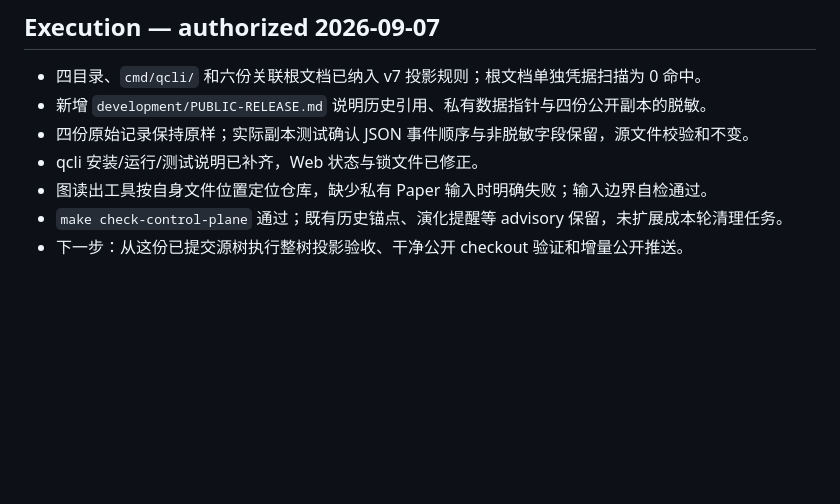
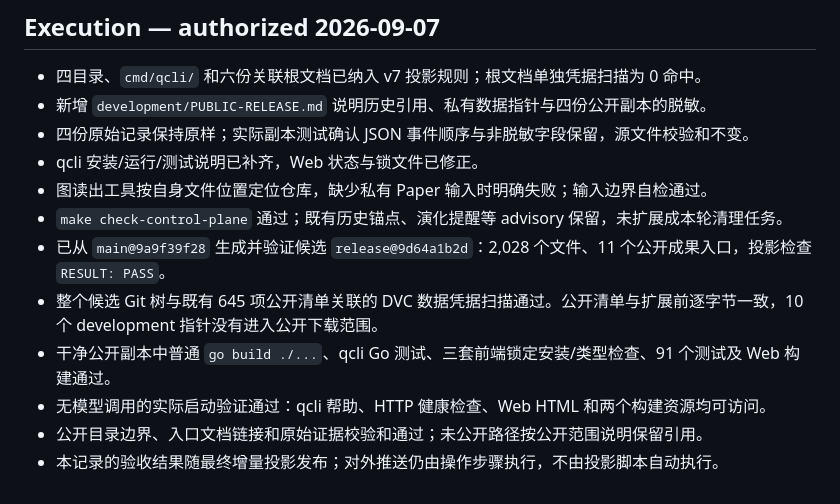
Before and after one commit to kehao95/quine, a Markdown page: development/open-source/four-directory-release-audit-2026-09-07.md, the part around the change. Drawn GitHub-style; blank space fills up the shorter version.

Commit message:
public: project workbench + portfolio + runtime from main@10cff6451

```diff
--- a/development/open-source/four-directory-release-audit-2026-09-07.md
+++ b/development/open-source/four-directory-release-audit-2026-09-07.md
@@ -92,4 +92,9 @@ TUI 和 Web 依赖仓库内相邻的 client-core，保留完整 `operator/qcli/`
 - qcli 安装/运行/测试说明已补齐，Web 状态与锁文件已修正。
 - 图读出工具按自身文件位置定位仓库，缺少私有 Paper 输入时明确失败；输入边界自检通过。
 - `make check-control-plane` 通过；既有历史锚点、演化提醒等 advisory 保留，未扩展成本轮清理任务。
-- 下一步：从这份已提交源树执行整树投影验收、干净公开 checkout 验证和增量公开推送。
+- 已从 `main@9a9f39f28` 生成并验证候选 `release@9d64a1b2d`：2,028 个文件、11 个公开成果入口，投影检查 `RESULT: PASS`。
+- 整个候选 Git 树与既有 645 项公开清单关联的 DVC 数据凭据扫描通过。公开清单与扩展前逐字节一致，10 个 development 指针没有进入公开下载范围。
+- 干净公开副本中普通 `go build ./...`、qcli Go 测试、三套前端锁定安装/类型检查、91 个测试及 Web 构建通过。
+- 无模型调用的实际启动验证通过：qcli 帮助、HTTP 健康检查、Web HTML 和两个构建资源均可访问。
+- 公开目录边界、入口文档链接和原始证据校验和通过；未公开路径按公开范围说明保留引用。
+- 本记录的验收结果随最终增量投影发布；对外推送仍由操作步骤执行，不由投影脚本自动执行。
```
Also changed, not shown: development/status/README.md (+1 -1 lines).
